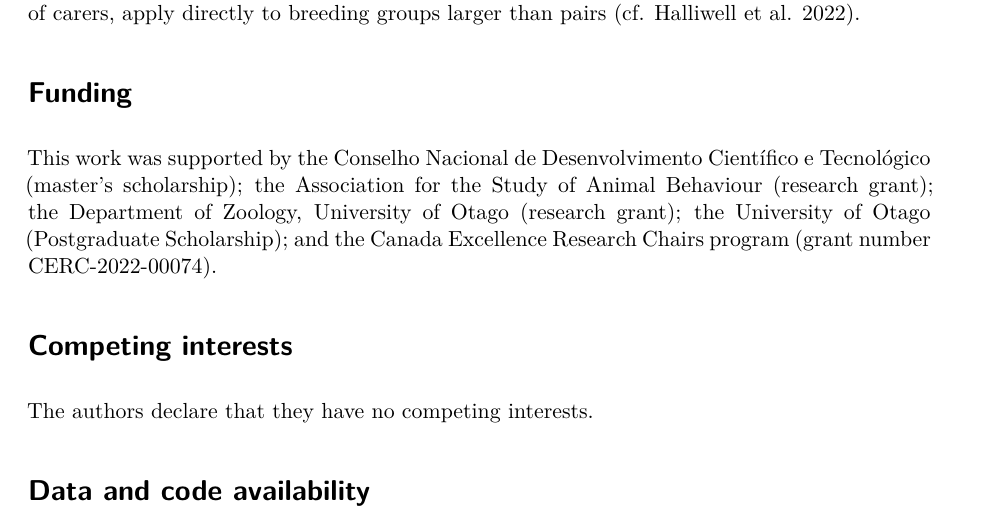
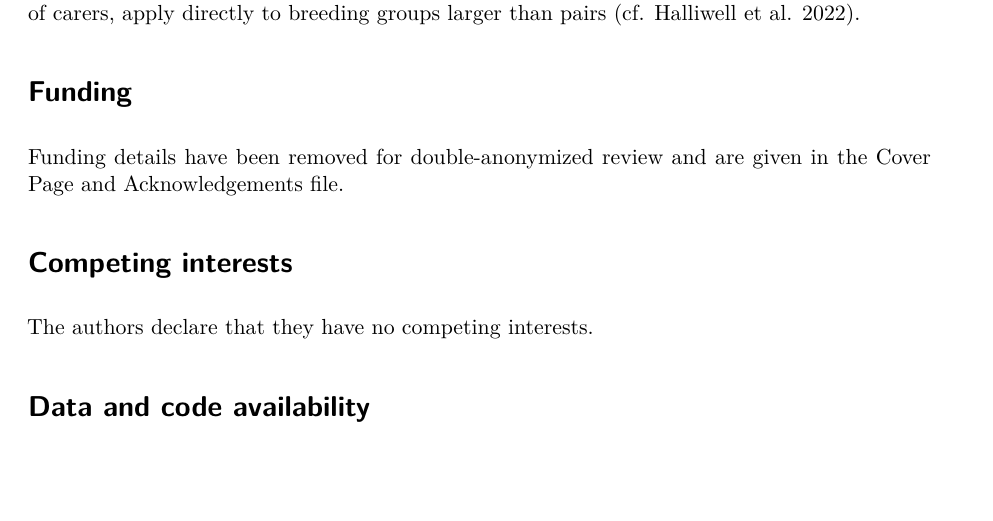
Before and after one commit to esantos2ua/dunnock-provisioning-alternation, a Quarto document (manuscript/paper.qmd): part of page 19 of 22, cut so that both start at the same text, the shorter picture padded with empty space. Rendered offline with R 4.5, knitr and Pandoc in place of Quarto, then LaTeX, with nearby package versions; drawn as R Markdown's standard PDF in place of the format the file asks for.

Commit message:
Withhold funding details for review

```diff
--- a/manuscript/paper.qmd
+++ b/manuscript/paper.qmd
@@ -538,7 +538,7 @@ In conclusion, dunnock parents alternate their provisioning visits often, but no
 # Funding {.unnumbered}
 
 
-This work was supported by the Conselho Nacional de Desenvolvimento Científico e Tecnológico (master's scholarship); the Association for the Study of Animal Behaviour (research grant); the Department of Zoology, University of Otago (research grant); the University of Otago (Postgraduate Scholarship); and the Canada Excellence Research Chairs program (grant number CERC-2022-00074).
+Funding details have been removed for double-anonymized review and are given in the Cover Page and Acknowledgements file.
 
 
 # Competing interests {.unnumbered}
```
